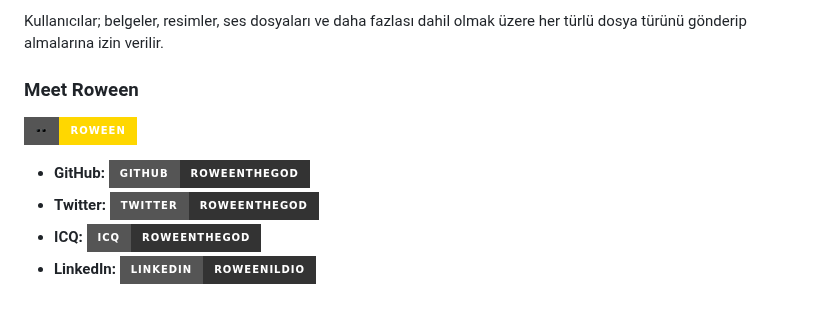
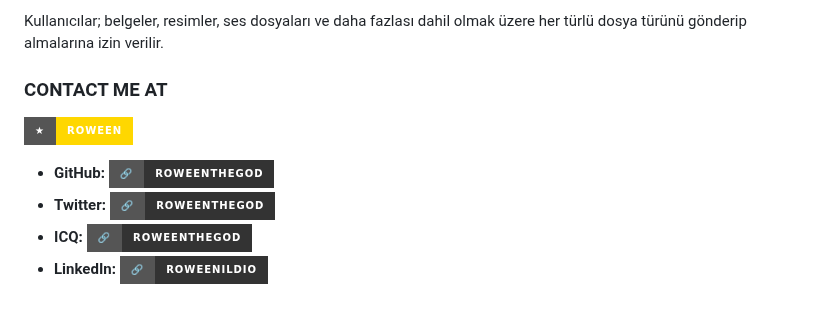
Before and after one commit to RoweenTheGod/Anon-Chat, a Markdown page: README.md, the part around the change. Rendered like a GitHub page; badges without logos.

```diff
--- a/README.md
+++ b/README.md
@@ -132,11 +132,11 @@ Users can upload any file type, including documents, images, audio files, and mo
 
 Kullanıcılar; belgeler, resimler, ses dosyaları ve daha fazlası dahil olmak üzere her türlü dosya türünü gönderip almalarına izin verilir.
 
-### <span style="color:#FFD700; font-family: 'Segoe UI', Tahoma, Geneva, Verdana, sans-serif; font-size: large;">Meet Roween</span>
+### <span style="color:#FFD700; font-family: 'Segoe UI', Tahoma, Geneva, Verdana, sans-serif; font-size: large;">CONTACT ME AT</span>
 
-![Star Banner](https://img.shields.io/badge/🕶️-Roween-FFD700?style=for-the-badge)
+![Star Banner](https://img.shields.io/badge/★-Roween-FFD700?style=for-the-badge)
 
-- **GitHub:** [![GitHub Banner](https://img.shields.io/badge/GitHub-RoweenTheGod-333333?style=for-the-badge)](https://github.com/RoweenTheGod/)
-- **Twitter:** [![Twitter Banner](https://img.shields.io/badge/Twitter-RoweenTheGod-333333?style=for-the-badge)](https://x.com/RoweenTheGod?t=juGNQvoFtWgD3tds64DMng&s=09)
-- **ICQ:** [![ICQ Banner](https://img.shields.io/badge/ICQ-RoweenTheGod-333333?style=for-the-badge)](https://web.icq.com/RoweenTheGod)
-- **LinkedIn:** [![LinkedIn Banner](https://img.shields.io/badge/LinkedIn-RoweenIlDio-333333?style=for-the-badge)](https://it.linkedin.com/RoweenIlDio)
+- **GitHub:** [![GitHub Banner](https://img.shields.io/badge/🔗-RoweenTheGod-333333?style=for-the-badge)](https://github.com/RoweenTheGod/)
+- **Twitter:** [![Twitter Banner](https://img.shields.io/badge/🔗-RoweenTheGod-333333?style=for-the-badge)](https://x.com/RoweenTheGod?t=juGNQvoFtWgD3tds64DMng&s=09)
+- **ICQ:** [![ICQ Banner](https://img.shields.io/badge/🔗-RoweenTheGod-333333?style=for-the-badge)](https://web.icq.com/RoweenTheGod)
+- **LinkedIn:** [![LinkedIn Banner](https://img.shields.io/badge/🔗-RoweenIlDio-333333?style=for-the-badge)](https://it.linkedin.com/RoweenIlDio)
```
